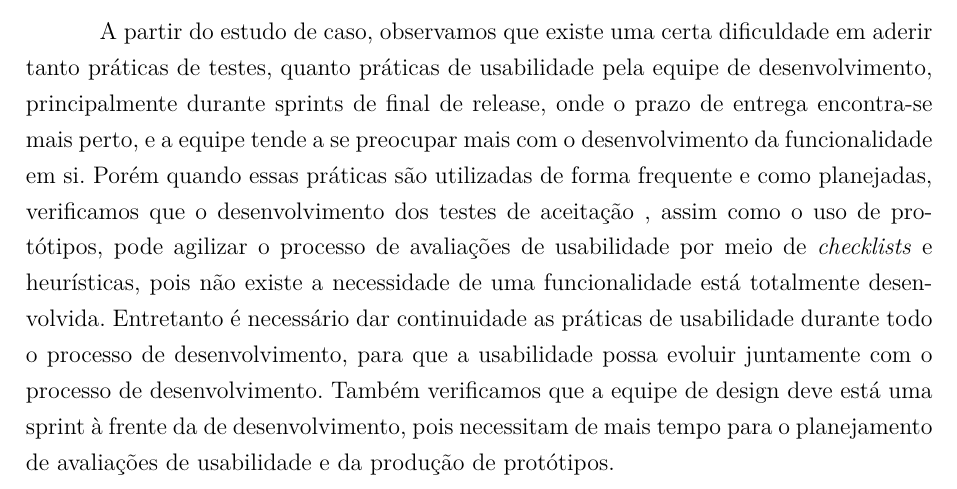
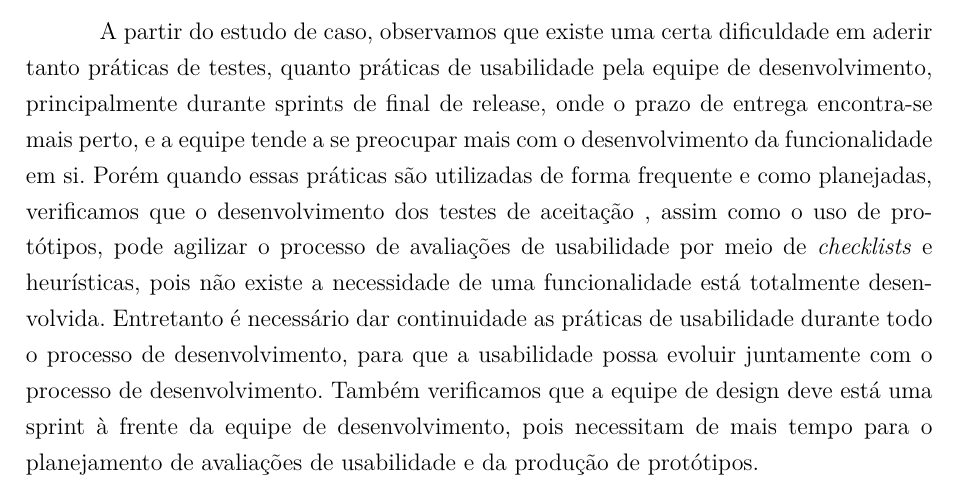
Before and after one commit to riurick/tcc_texto, a LaTeX thesis (tcc.tex, which reads capitulos/8-consideracoes-finais.tex): part of page 73 of 107, cut so that both start at the same text. Compiled offline with pdfLaTeX.

Commit message:
atualizacao consideracoes-finais

```diff
--- a/capitulos/8-consideracoes-finais.tex
+++ b/capitulos/8-consideracoes-finais.tex
@@ -5,6 +5,6 @@ Durante este trabalho de conclusão de curso, estudamos o desenvolvimento de sof
 
 O estudo de caso deste trabalho foi o projeto de desenvolvimento do Portal do Software Público Brasileiro, em que focamos para este trabalho no estudo das práticas de desenvolvimento dos cenários de testes de aceitação, prototipação, avaliação de heurísticas de usabilidade, aplicação de \textit{checklists} de usabilidade; assim como a relação entre essas práticas.
 
-A partir do estudo de caso, observamos que existe uma certa dificuldade em aderir tanto práticas de testes, quanto práticas de usabilidade pela equipe de desenvolvimento, principalmente durante sprints de final de release, onde o prazo de entrega encontra-se mais perto, e a equipe tende a se preocupar mais com o desenvolvimento da funcionalidade em si. Porém quando essas práticas são utilizadas de forma frequente e como planejadas, verificamos que o desenvolvimento dos testes de aceitação , assim como o uso de protótipos, pode agilizar o processo de avaliações de usabilidade por meio de \textit{checklists} e heurísticas, pois não existe a necessidade de uma funcionalidade está totalmente desenvolvida. Entretanto é necessário dar continuidade as práticas de usabilidade durante todo o processo de desenvolvimento, para que a usabilidade possa evoluir juntamente com o processo de desenvolvimento. Também verificamos que a equipe de design deve está uma sprint à frente da de desenvolvimento, pois necessitam de mais tempo para o planejamento de avaliações de usabilidade e da produção de protótipos.
+A partir do estudo de caso, observamos que existe uma certa dificuldade em aderir tanto práticas de testes, quanto práticas de usabilidade pela equipe de desenvolvimento, principalmente durante sprints de final de release, onde o prazo de entrega encontra-se mais perto, e a equipe tende a se preocupar mais com o desenvolvimento da funcionalidade em si. Porém quando essas práticas são utilizadas de forma frequente e como planejadas, verificamos que o desenvolvimento dos testes de aceitação , assim como o uso de protótipos, pode agilizar o processo de avaliações de usabilidade por meio de \textit{checklists} e heurísticas, pois não existe a necessidade de uma funcionalidade está totalmente desenvolvida. Entretanto é necessário dar continuidade as práticas de usabilidade durante todo o processo de desenvolvimento, para que a usabilidade possa evoluir juntamente com o processo de desenvolvimento. Também verificamos que a equipe de design deve está uma sprint à frente da equipe de desenvolvimento, pois necessitam de mais tempo para o planejamento de avaliações de usabilidade e da produção de protótipos.
 
 %TODO: Verifiquei que tinha contrandiçoes nos termos. Fiz algumas mudanças. Acho que o que coloquei contradiz com o penultimo capitulo. Verificar.
```
